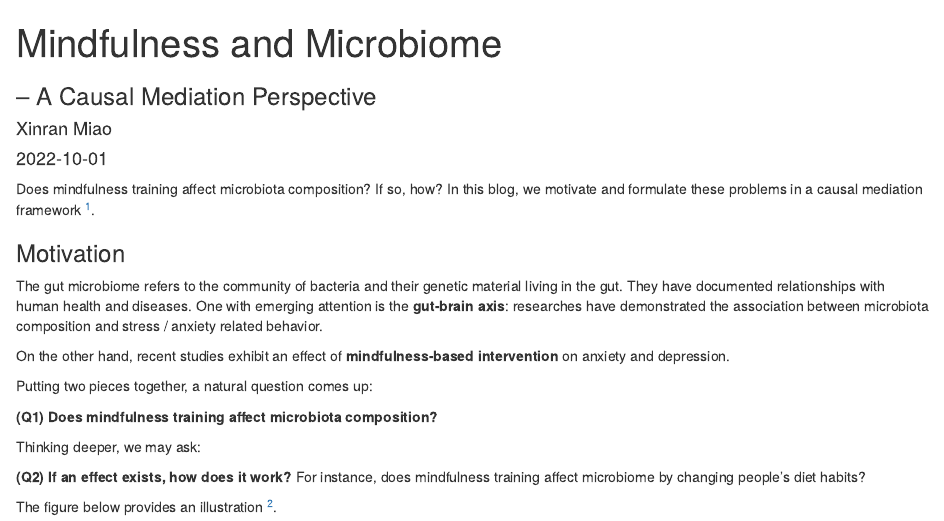
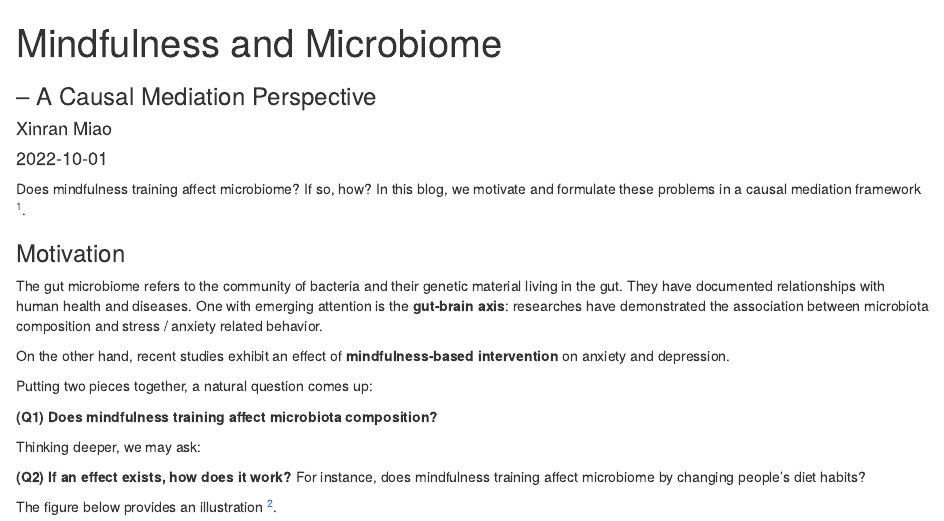
Before and after one commit to XinranMiao/blog, an R Markdown document (content/blog/MicroMed1_setup/index.rmd): the page in a window 1100 px wide, from its top. Rendered offline with R 4.5, knitr and Pandoc, with nearby package versions.

Commit message:
Update index.rmd

```diff
--- a/content/blog/MicroMed1_setup/index.rmd
+++ b/content/blog/MicroMed1_setup/index.rmd
@@ -10,7 +10,7 @@ subtitle: -- A Causal Mediation Perspective
 title: Mindfulness and Microbiome
 ---
 
-Does mindfulness training affect microbiota composition? If so, how? In this blog, we motivate and formulate these problems in a causal mediation framework ^[This analysis is a joint work with Hanying Jiang, mentored by Prof. Kris Sankaran. Some descriptions and illustrative plots are inspired by recent talks of Prof. Kris Sankaran and Dr. Margaret Thairu, and course lectures delivered by Prof. Amy Cochran.].
+Does mindfulness training affect microbiome? If so, how? In this blog, we motivate and formulate these problems in a causal mediation framework ^[This analysis is a joint work with Hanying Jiang, mentored by Prof. Kris Sankaran. Some descriptions and illustrative plots are inspired by recent talks of Prof. Kris Sankaran and Dr. Margaret Thairu, and course lectures delivered by Prof. Amy Cochran.].
 
 
 ### Motivation
```
